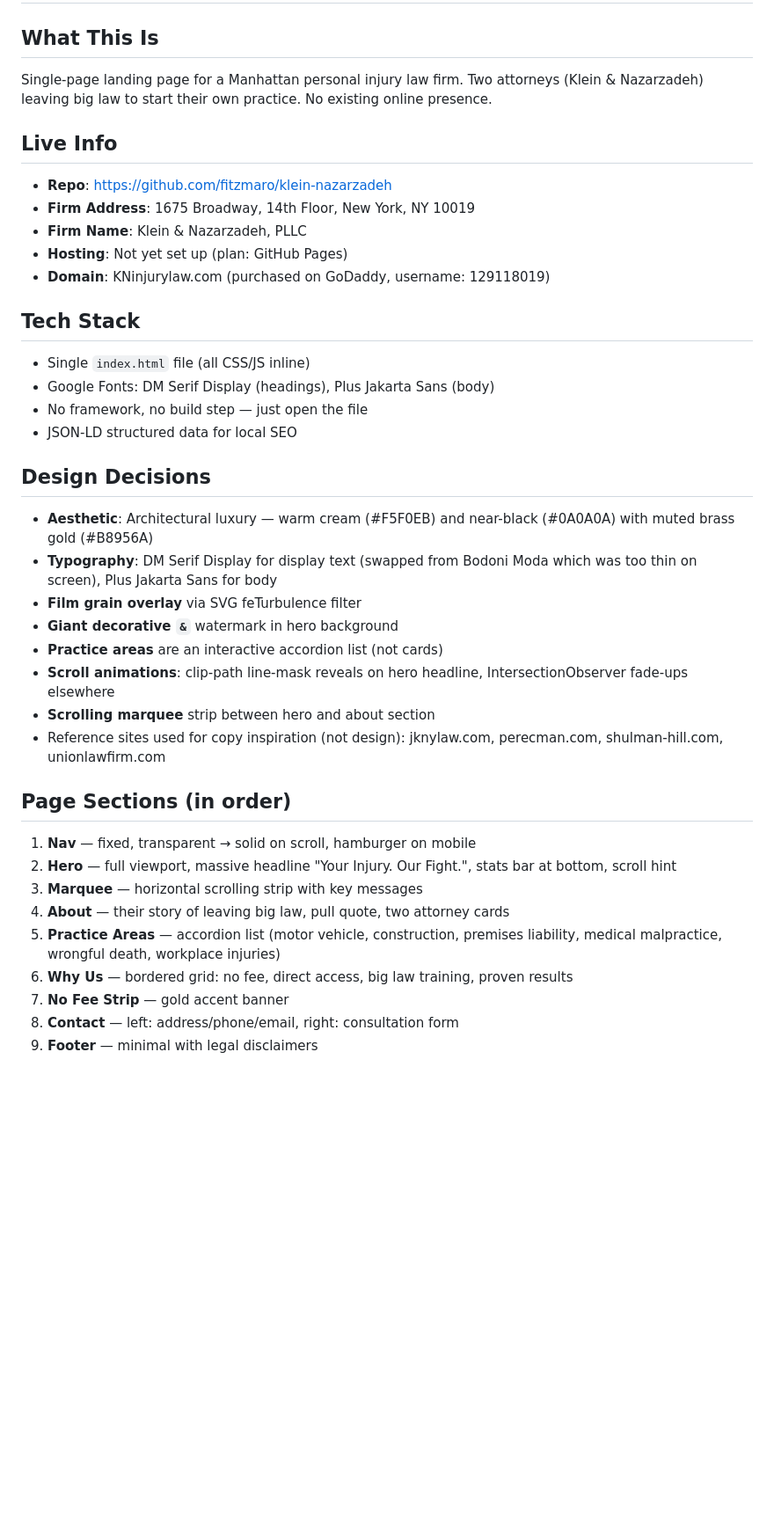
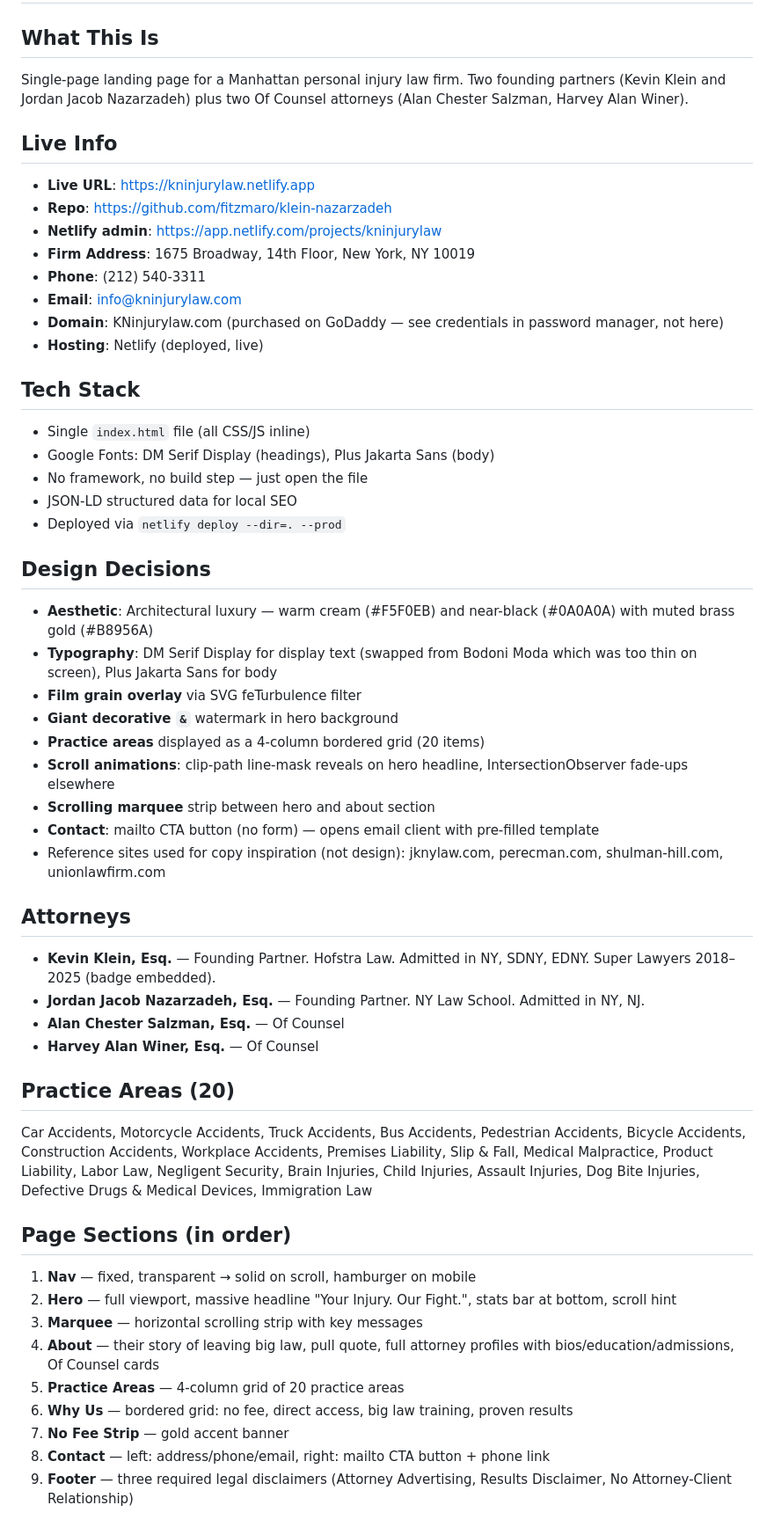
Before and after one commit to fitzmaro/klein-nazarzadeh, a Markdown page: CLAUDE.md, the part around one of its changes. Shown at 88% size. Rendered like a GitHub page; blank space fills up the shorter version.

Commit message:
Update CLAUDE.md with current project state
Co-Authored-By: Claude Opus 4.6 (1M context) <noreply@anthropic.com>

```diff
--- a/CLAUDE.md
+++ b/CLAUDE.md
@@ -1,39 +1,53 @@
 # Klein & Nazarzadeh, PLLC — Website Project
 
 ## What This Is
-Single-page landing page for a Manhattan personal injury law firm. Two attorneys (Klein & Nazarzadeh) leaving big law to start their own practice. No existing online presence.
+Single-page landing page for a Manhattan personal injury law firm. Two founding partners (Kevin Klein and Jordan Jacob Nazarzadeh) plus two Of Counsel attorneys (Alan Chester Salzman, Harvey Alan Winer).
 
 ## Live Info
+- **Live URL**: https://kninjurylaw.netlify.app
 - **Repo**: https://github.com/fitzmaro/klein-nazarzadeh
+- **Netlify admin**: https://app.netlify.com/projects/kninjurylaw
 - **Firm Address**: 1675 Broadway, 14th Floor, New York, NY 10019
-- **Firm Name**: Klein & Nazarzadeh, PLLC
-- **Hosting**: Not yet set up (plan: GitHub Pages)
-- **Domain**: KNinjurylaw.com (purchased on GoDaddy, username: 129118019)
+- **Phone**: (212) 540-3311
+- **Email**: info@kninjurylaw.com
+- **Domain**: KNinjurylaw.com (purchased on GoDaddy — see credentials in password manager, not here)
+- **Hosting**: Netlify (deployed, live)
 
 ## Tech Stack
 - Single `index.html` file (all CSS/JS inline)
 - Google Fonts: DM Serif Display (headings), Plus Jakarta Sans (body)
 - No framework, no build step — just open the file
 - JSON-LD structured data for local SEO
+- Deployed via `netlify deploy --dir=. --prod`
 
 ## Design Decisions
 - **Aesthetic**: Architectural luxury — warm cream (#F5F0EB) and near-black (#0A0A0A) with muted brass gold (#B8956A)
 - **Typography**: DM Serif Display for display text (swapped from Bodoni Moda which was too thin on screen), Plus Jakarta Sans for body
 - **Film grain overlay** via SVG feTurbulence filter
 - **Giant decorative `&`** watermark in hero background
-- **Practice areas** are an interactive accordion list (not cards)
+- **Practice areas** displayed as a 4-column bordered grid (20 items)
 - **Scroll animations**: clip-path line-mask reveals on hero headline, IntersectionObserver fade-ups elsewhere
 - **Scrolling marquee** strip between hero and about section
+- **Contact**: mailto CTA button (no form) — opens email client with pre-filled template
 - Reference sites used for copy inspiration (not design): jknylaw.com, perecman.com, shulman-hill.com, unionlawfirm.com
+
+## Attorneys
+- **Kevin Klein, Esq.** — Founding Partner. Hofstra Law. Admitted in NY, SDNY, EDNY. Super Lawyers 2018–2025 (badge embedded).
+- **Jordan Jacob Nazarzadeh, Esq.** — Founding Partner. NY Law School. Admitted in NY, NJ.
+- **Alan Chester Salzman, Esq.** — Of Counsel
+- **Harvey Alan Winer, Esq.** — Of Counsel
+
+## Practice Areas (20)
+Car Accidents, Motorcycle Accidents, Truck Accidents, Bus Accidents, Pedestrian Accidents, Bicycle Accidents, Construction Accidents, Workplace Accidents, Premises Liability, Slip & Fall, Medical Malpractice, Product Liability, Labor Law, Negligent Security, Brain Injuries, Child Injuries, Assault Injuries, Dog Bite Injuries, Defective Drugs & Medical Devices, Immigration Law
 
 ## Page Sections (in order)
 1. **Nav** — fixed, transparent → solid on scroll, hamburger on mobile
 2. **Hero** — full viewport, massive headline "Your Injury. Our Fight.", stats bar at bottom, scroll hint
 3. **Marquee** — horizontal scrolling strip with key messages
-4. **About** — their story of leaving big law, pull quote, two attorney cards
-5. **Practice Areas** — accordion list (motor vehicle, construction, premises liability, medical malpractice, wrongful death, workplace injuries)
+4. **About** — their story of leaving big law, pull quote, full attorney profiles with bios/education/admissions, Of Counsel cards
+5. **Practice Areas** — 4-column grid of 20 practice areas
 6. **Why Us** — bordered grid: no fee, direct access, big law training, proven results
 7. **No Fee Strip** — gold accent banner
-8. **Contact** — left: address/phone/email, right: consultation form
-9. **Footer** — minimal with legal disclaimers
+8. **Contact** — left: address/phone/email, right: mailto CTA button + phone link
+9. **Footer** — three required legal disclaimers (Attorney Advertising, Results Disclaimer, No Attorney-Client Relationship)
 
```
Also changed, not shown: other parts of CLAUDE.md (+4 -10 lines).
